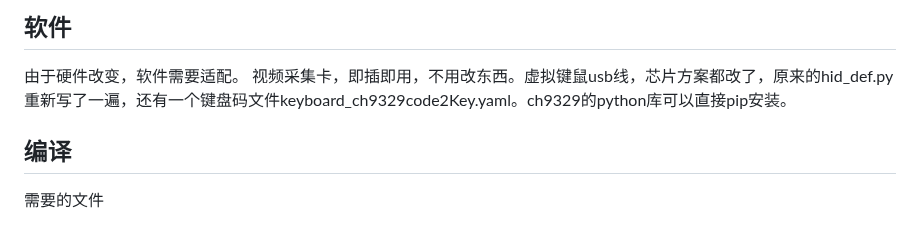
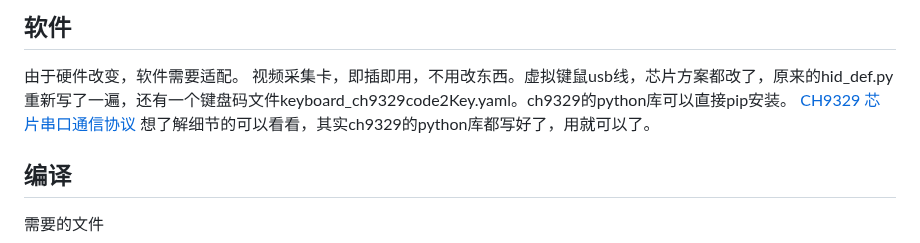
Before and after one commit to binnehot/KVM-over-USB, a Markdown page: README.md, the part around the change. Rendered like a GitHub page.

```diff
--- a/README.md
+++ b/README.md
@@ -28,6 +28,7 @@
 ## 软件
 由于硬件改变，软件需要适配。
 视频采集卡，即插即用，不用改东西。虚拟键鼠usb线，芯片方案都改了，原来的hid_def.py重新写了一遍，还有一个键盘码文件keyboard_ch9329code2Key.yaml。ch9329的python库可以直接pip安装。
+[CH9329 芯片串口通信协议]( https://www.wch.cn/uploads/file/20190508/1557278355473027.pdf) 想了解细节的可以看看，其实ch9329的python库都写好了，用就可以了。
 
 ## 编译
 需要的文件
```
